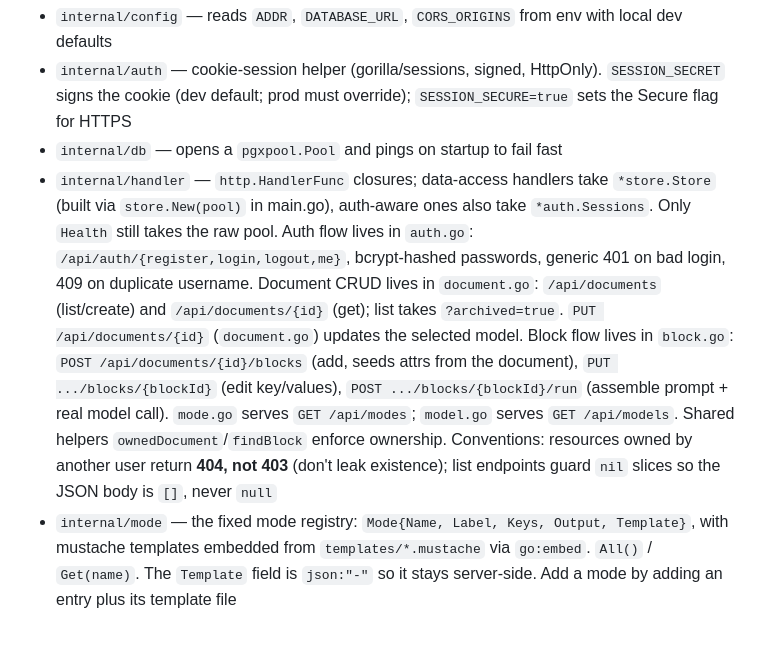
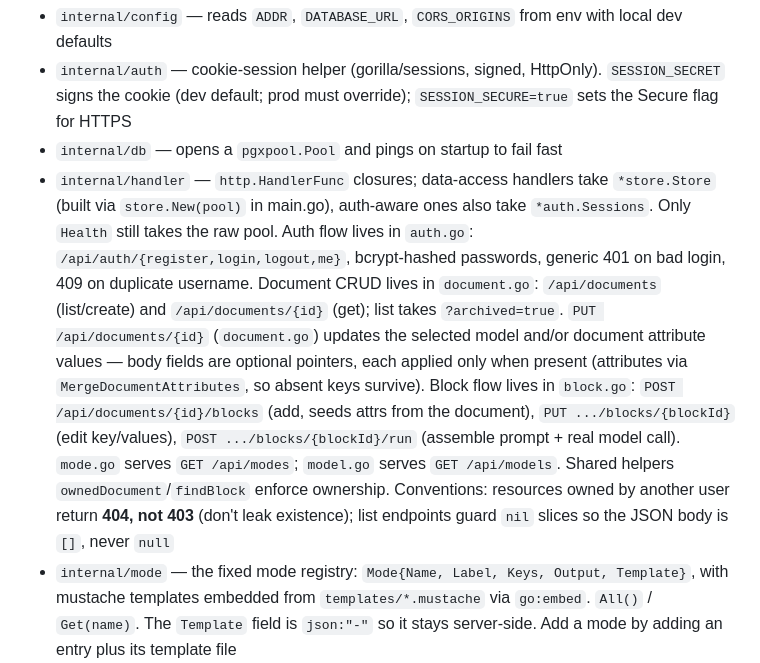
Before and after one commit to farrellm/nisaba, a Markdown page: CLAUDE.md, the part around the change. Drawn GitHub-style; blank space fills up the shorter version.

Commit message:
Document PUT /api/documents/{id} attribute updates in CLAUDE.md (#9)

```diff
--- a/CLAUDE.md
+++ b/CLAUDE.md
@@ -53,7 +53,7 @@ Routing uses `react-router-dom` (routes in `src/App.tsx`, providers in `src/main
 - `internal/config` — reads `ADDR`, `DATABASE_URL`, `CORS_ORIGINS` from env with local dev defaults
 - `internal/auth` — cookie-session helper (gorilla/sessions, signed, HttpOnly). `SESSION_SECRET` signs the cookie (dev default; prod must override); `SESSION_SECURE=true` sets the Secure flag for HTTPS
 - `internal/db` — opens a `pgxpool.Pool` and pings on startup to fail fast
-- `internal/handler` — `http.HandlerFunc` closures; data-access handlers take `*store.Store` (built via `store.New(pool)` in main.go), auth-aware ones also take `*auth.Sessions`. Only `Health` still takes the raw pool. Auth flow lives in `auth.go`: `/api/auth/{register,login,logout,me}`, bcrypt-hashed passwords, generic 401 on bad login, 409 on duplicate username. Document CRUD lives in `document.go`: `/api/documents` (list/create) and `/api/documents/{id}` (get); list takes `?archived=true`. `PUT /api/documents/{id}` (`document.go`) updates the selected model. Block flow lives in `block.go`: `POST /api/documents/{id}/blocks` (add, seeds attrs from the document), `PUT .../blocks/{blockId}` (edit key/values), `POST .../blocks/{blockId}/run` (assemble prompt + real model call). `mode.go` serves `GET /api/modes`; `model.go` serves `GET /api/models`. Shared helpers `ownedDocument`/`findBlock` enforce ownership. Conventions: resources owned by another user return **404, not 403** (don't leak existence); list endpoints guard `nil` slices so the JSON body is `[]`, never `null`
+- `internal/handler` — `http.HandlerFunc` closures; data-access handlers take `*store.Store` (built via `store.New(pool)` in main.go), auth-aware ones also take `*auth.Sessions`. Only `Health` still takes the raw pool. Auth flow lives in `auth.go`: `/api/auth/{register,login,logout,me}`, bcrypt-hashed passwords, generic 401 on bad login, 409 on duplicate username. Document CRUD lives in `document.go`: `/api/documents` (list/create) and `/api/documents/{id}` (get); list takes `?archived=true`. `PUT /api/documents/{id}` (`document.go`) updates the selected model and/or document attribute values — body fields are optional pointers, each applied only when present (attributes via `MergeDocumentAttributes`, so absent keys survive). Block flow lives in `block.go`: `POST /api/documents/{id}/blocks` (add, seeds attrs from the document), `PUT .../blocks/{blockId}` (edit key/values), `POST .../blocks/{blockId}/run` (assemble prompt + real model call). `mode.go` serves `GET /api/modes`; `model.go` serves `GET /api/models`. Shared helpers `ownedDocument`/`findBlock` enforce ownership. Conventions: resources owned by another user return **404, not 403** (don't leak existence); list endpoints guard `nil` slices so the JSON body is `[]`, never `null`
 - `internal/mode` — the fixed mode registry: `Mode{Name, Label, Keys, Output, Template}`, with mustache templates embedded from `templates/*.mustache` via `go:embed`. `All()` / `Get(name)`. The `Template` field is `json:"-"` so it stays server-side. Add a mode by adding an entry plus its template file
 - `internal/llm` — provider-agnostic LLM wrapper over `dragon-born/go-llm`. Holds the fixed cross-provider model list (`Models()` / `Valid(id)`) and `Generate(ctx, model, prompt)`. The only place vendor/provider code lives; add a model by editing the list (IDs come from go-llm's `Model` constants)
 - `internal/model` — plain domain structs mirroring the DB schema (no data-access logic); JSON-tagged, aggregate-shaped for API bodies
```
